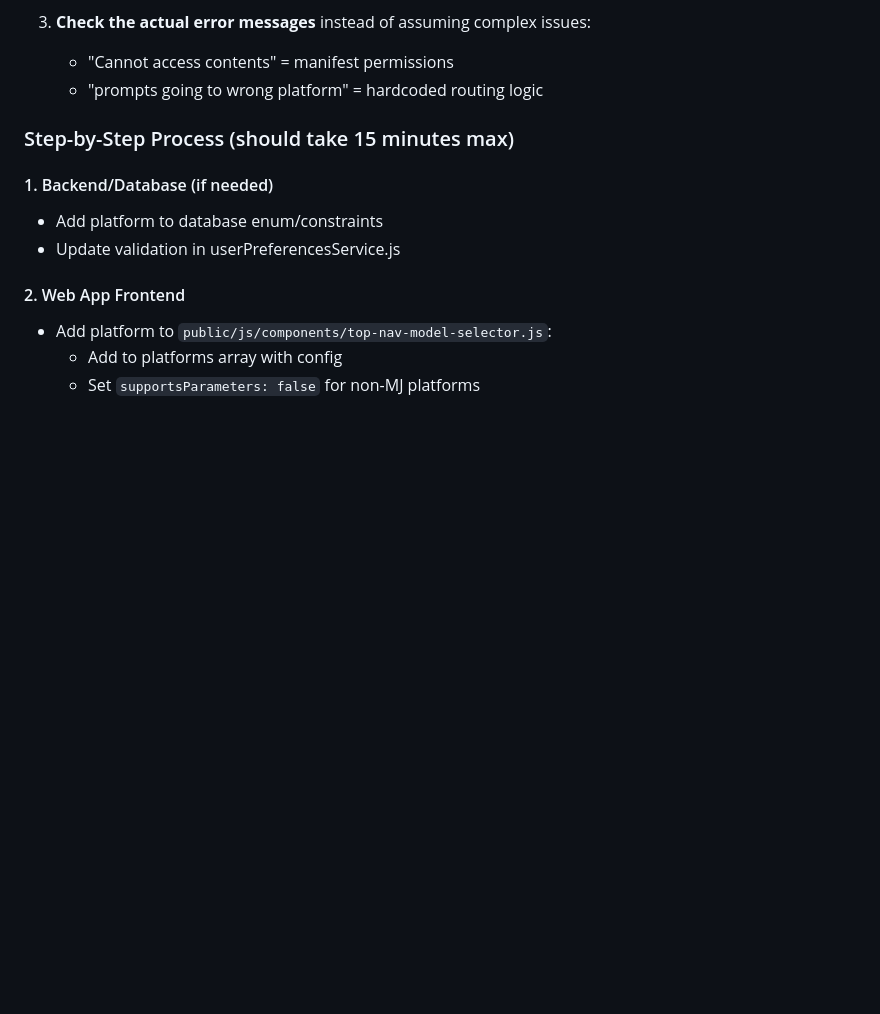
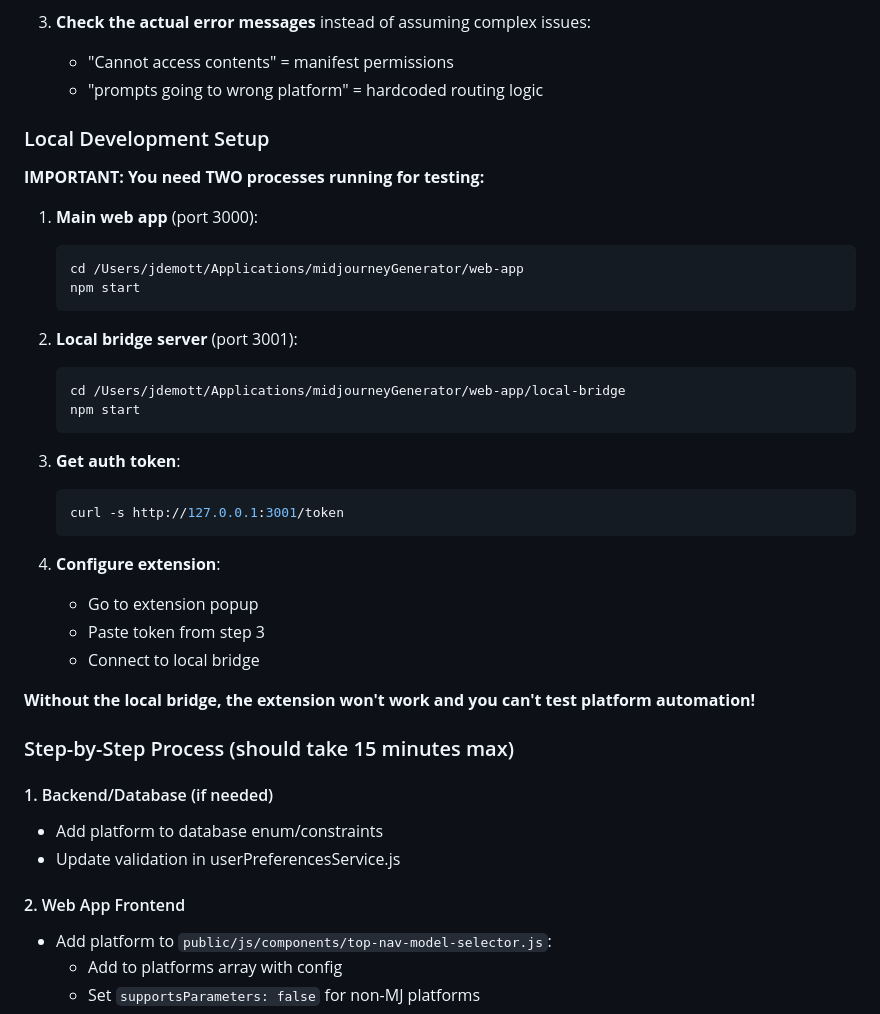
Before and after one commit to capedigital/midjourney-web-generator, a Markdown page: README-AI.md, the part around the change. Drawn GitHub-style; blank space fills up the shorter version.

Commit message:
Fix README-AI: Add missing local bridge setup instructions

````diff
--- a/README-AI.md
+++ b/README-AI.md
@@ -19,6 +19,34 @@ When adding a new platform and getting errors:
 3. **Check the actual error messages** instead of assuming complex issues:
    - "Cannot access contents" = manifest permissions
    - "prompts going to wrong platform" = hardcoded routing logic
+
+### Local Development Setup
+
+**IMPORTANT: You need TWO processes running for testing:**
+
+1. **Main web app** (port 3000):
+   ```bash
+   cd /Users/jdemott/Applications/midjourneyGenerator/web-app
+   npm start
+   ```
+
+2. **Local bridge server** (port 3001):
+   ```bash
+   cd /Users/jdemott/Applications/midjourneyGenerator/web-app/local-bridge
+   npm start
+   ```
+
+3. **Get auth token**:
+   ```bash
+   curl -s http://127.0.0.1:3001/token
+   ```
+
+4. **Configure extension**:
+   - Go to extension popup
+   - Paste token from step 3
+   - Connect to local bridge
+
+**Without the local bridge, the extension won't work and you can't test platform automation!**
 
 ### Step-by-Step Process (should take 15 minutes max)
 
````
